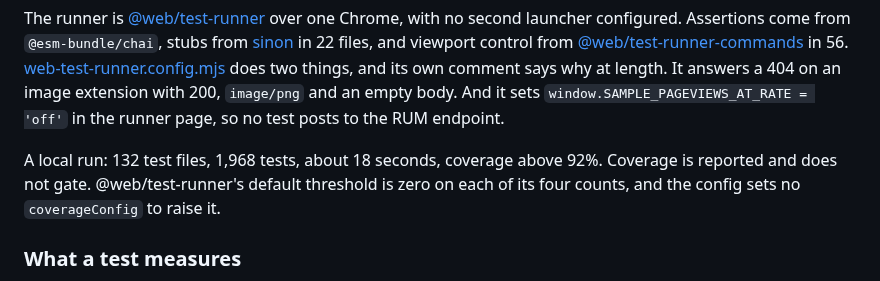
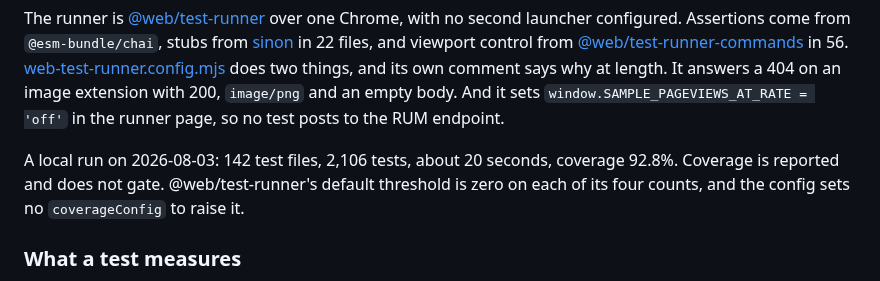
Before and after one commit to cloudadoption/contitires, a Markdown page: docs/operations.md, the part around the change. GitHub-like rendering.

```diff
--- a/docs/operations.md
+++ b/docs/operations.md
@@ -90,7 +90,7 @@ says why at length. It answers a 404 on an image extension with 200, `image/png`
 And it sets `window.SAMPLE_PAGEVIEWS_AT_RATE = 'off'` in the runner page, so no test posts to the
 RUM endpoint.
 
-A local run: 132 test files, 1,968 tests, about 18 seconds, coverage above 92%. Coverage is reported and
+A local run on 2026-08-03: 142 test files, 2,106 tests, about 20 seconds, coverage 92.8%. Coverage is reported and
 does not gate. @web/test-runner's default threshold is zero on each of its four counts, and the
 config sets no `coverageConfig` to raise it.
 
```
Also changed, not shown: docs/blocks.md (+8 -8 lines), docs/design-system.md (+1 -1 lines).
